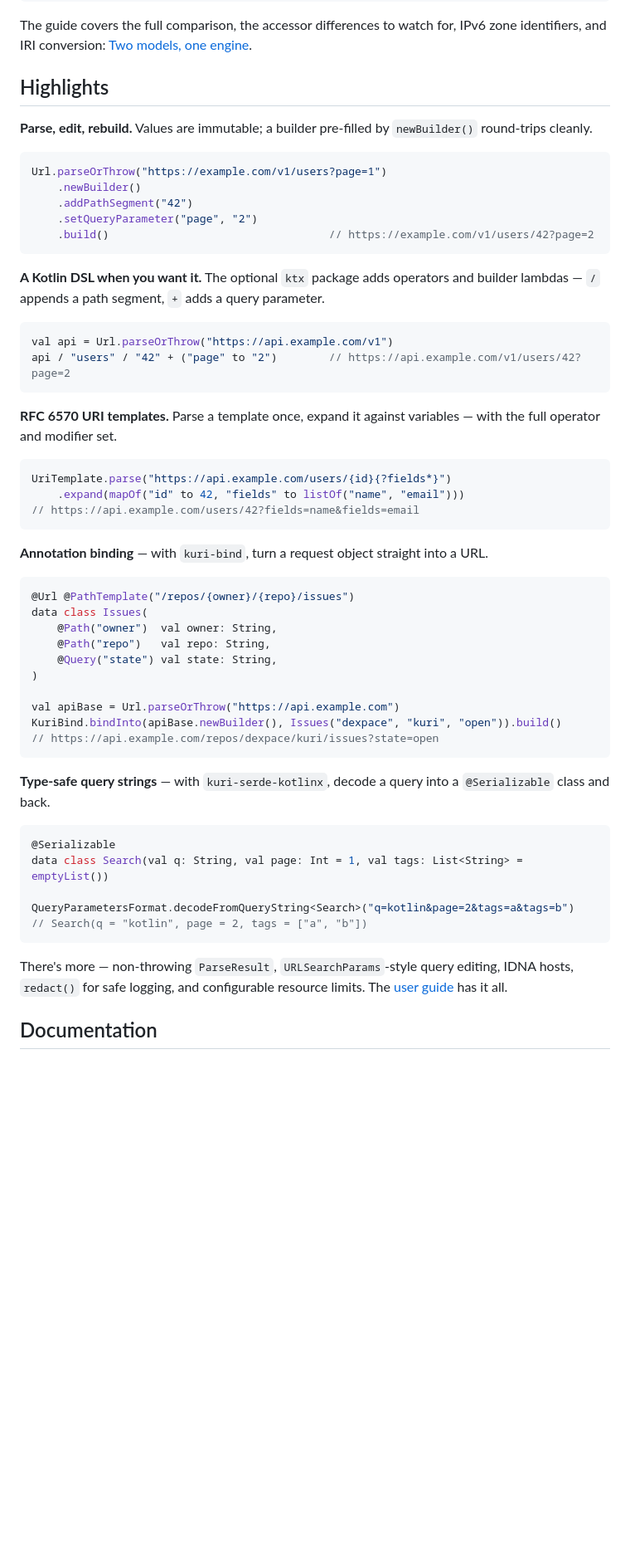
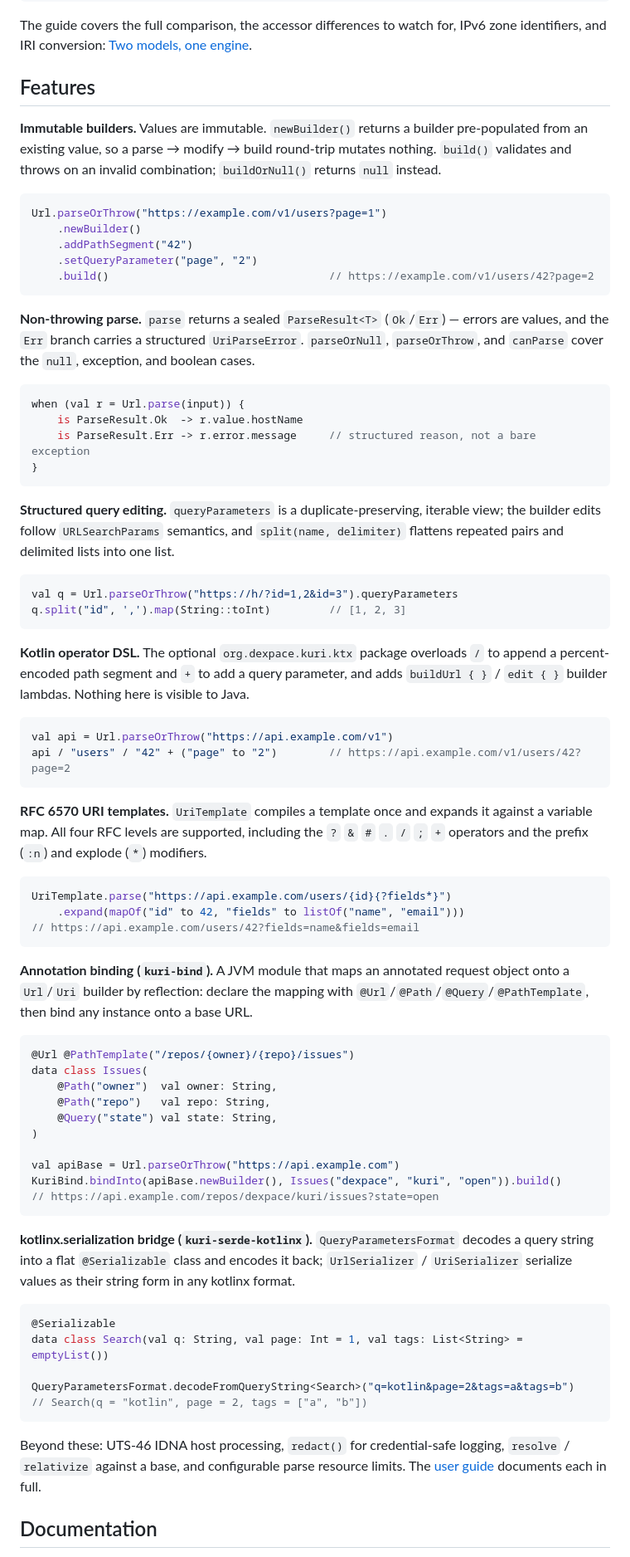
Before and after one commit to dexpace/kuri, a Markdown page: README.md, the part around one of its changes. Shown at 83% size. Drawn GitHub-style; blank space fills up the shorter version.

Commit message:
docs: make the README feature section technical and precise
Rename the section from Highlights to Features and rewrite each lead-in to
be precise and technical — naming the actual packages (org.dexpace.kuri.ktx),
types (ParseResult, UriTemplate, QueryParametersFormat), RFC levels, and
mechanisms rather than casual phrasing. Add non-throwing parse and structured
query editing to the set, and drop the now-duplicated parse note from the
quick start.

````diff
--- a/README.md
+++ b/README.md
@@ -122,9 +119,11 @@ Url.parseOrThrow("HTTP://Example.com/a/../b").toString()   // "http://example.co
 The guide covers the full comparison, the accessor differences to watch for, IPv6 zone identifiers, and IRI
 conversion: [Two models, one engine](docs/GUIDE.md#two-models-one-engine).
 
-## Highlights
+## Features
 
-**Parse, edit, rebuild.** Values are immutable; a builder pre-filled by `newBuilder()` round-trips cleanly.
+**Immutable builders.** Values are immutable. `newBuilder()` returns a builder pre-populated from an existing
+value, so a parse → modify → build round-trip mutates nothing. `build()` validates and throws on an
+invalid combination; `buildOrNull()` returns `null` instead.
 
 ```kotlin
 Url.parseOrThrow("https://example.com/v1/users?page=1")
@@ -134,16 +133,38 @@ Url.parseOrThrow("https://example.com/v1/users?page=1")
     .build()                                  // https://example.com/v1/users/42?page=2
 ```
 
-**A Kotlin DSL when you want it.** The optional `ktx` package adds operators and builder lambdas — `/`
-appends a path segment, `+` adds a query parameter.
+**Non-throwing parse.** `parse` returns a sealed `ParseResult<T>` (`Ok`/`Err`) — errors are values, and the
+`Err` branch carries a structured `UriParseError`. `parseOrNull`, `parseOrThrow`, and `canParse` cover the
+`null`, exception, and boolean cases.
+
+```kotlin
+when (val r = Url.parse(input)) {
+    is ParseResult.Ok  -> r.value.hostName
+    is ParseResult.Err -> r.error.message     // structured reason, not a bare exception
+}
+```
+
+**Structured query editing.** `queryParameters` is a duplicate-preserving, iterable view; the builder edits
+follow `URLSearchParams` semantics, and `split(name, delimiter)` flattens repeated pairs and delimited lists
+into one list.
+
+```kotlin
+val q = Url.parseOrThrow("https://h/?id=1,2&id=3").queryParameters
+q.split("id", ',').map(String::toInt)         // [1, 2, 3]
+```
+
+**Kotlin operator DSL.** The optional `org.dexpace.kuri.ktx` package overloads `/` to append a
+percent-encoded path segment and `+` to add a query parameter, and adds `buildUrl { }` / `edit { }` builder
+lambdas. Nothing here is visible to Java.
 
 ```kotlin
 val api = Url.parseOrThrow("https://api.example.com/v1")
 api / "users" / "42" + ("page" to "2")        // https://api.example.com/v1/users/42?page=2
 ```
 
-**RFC 6570 URI templates.** Parse a template once, expand it against variables — with the full operator and
-modifier set.
+**RFC 6570 URI templates.** `UriTemplate` compiles a template once and expands it against a variable map.
+All four RFC levels are supported, including the `?` `&` `#` `.` `/` `;` `+` operators and the prefix (`:n`)
+and explode (`*`) modifiers.
 
 ```kotlin
 UriTemplate.parse("https://api.example.com/users/{id}{?fields*}")
@@ -151,7 +172,9 @@ UriTemplate.parse("https://api.example.com/users/{id}{?fields*}")
 // https://api.example.com/users/42?fields=name&fields=email
 ```
 
-**Annotation binding** — with `kuri-bind`, turn a request object straight into a URL.
+**Annotation binding (`kuri-bind`).** A JVM module that maps an annotated request object onto a `Url`/`Uri`
+builder by reflection: declare the mapping with `@Url`/`@Path`/`@Query`/`@PathTemplate`, then bind any
+instance onto a base URL.
 
 ```kotlin
 @Url @PathTemplate("/repos/{owner}/{repo}/issues")
@@ -166,7 +189,9 @@ KuriBind.bindInto(apiBase.newBuilder(), Issues("dexpace", "kuri", "open")).build
 // https://api.example.com/repos/dexpace/kuri/issues?state=open
 ```
 
-**Type-safe query strings** — with `kuri-serde-kotlinx`, decode a query into a `@Serializable` class and back.
+**kotlinx.serialization bridge (`kuri-serde-kotlinx`).** `QueryParametersFormat` decodes a query string into
+a flat `@Serializable` class and encodes it back; `UrlSerializer` / `UriSerializer` serialize values as their
+string form in any kotlinx format.
 
 ```kotlin
 @Serializable
@@ -176,8 +201,8 @@ QueryParametersFormat.decodeFromQueryString<Search>("q=kotlin&page=2&tags=a&tags
 // Search(q = "kotlin", page = 2, tags = ["a", "b"])
 ```
 
-There's more — non-throwing `ParseResult`, `URLSearchParams`-style query editing, IDNA hosts, `redact()` for
-safe logging, and configurable resource limits. The [user guide](docs/GUIDE.md) has it all.
+Beyond these: UTS-46 IDNA host processing, `redact()` for credential-safe logging, `resolve` / `relativize`
+against a base, and configurable parse resource limits. The [user guide](docs/GUIDE.md) documents each in full.
 
 ## Documentation
 
````
Also changed, not shown: other parts of README.md (+0 -3 lines).
